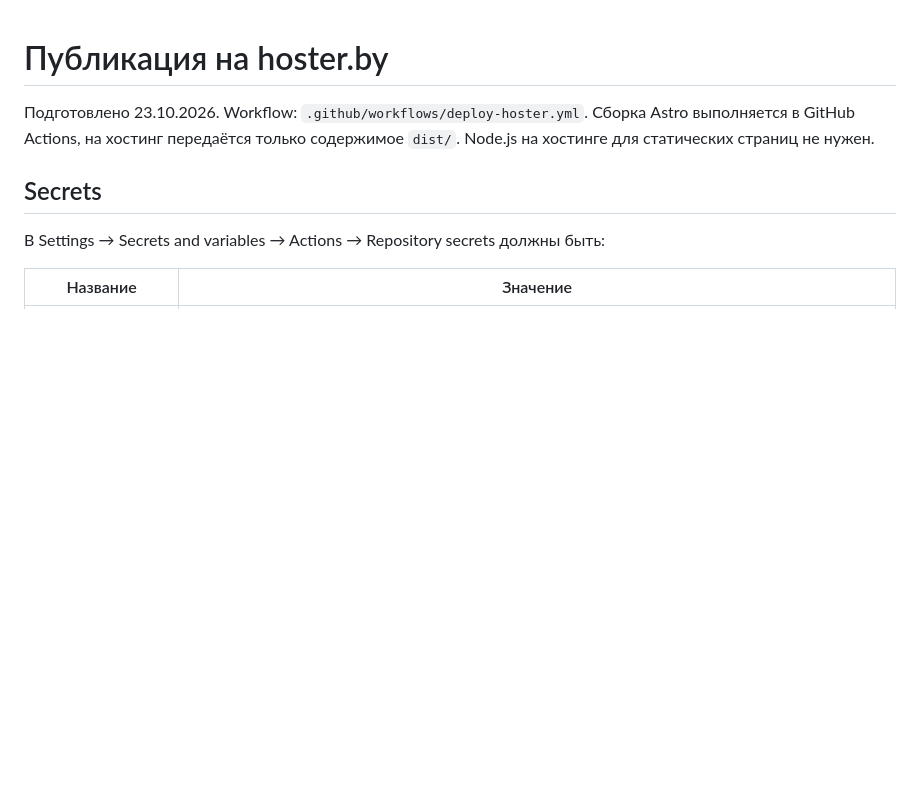
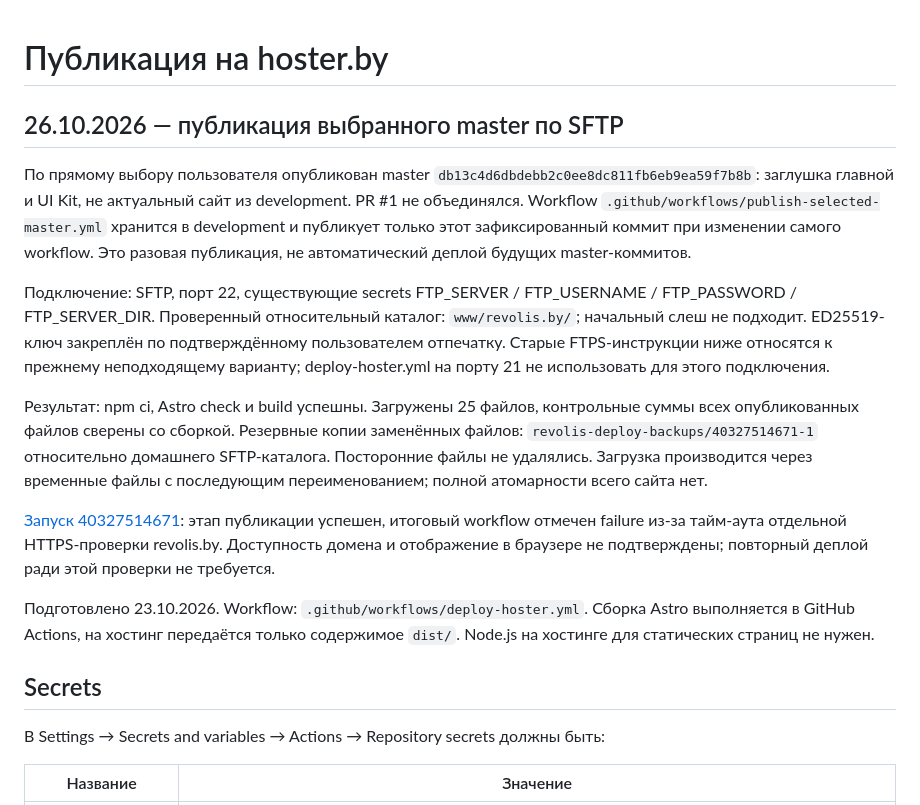
Before and after one commit to 8j722ntzch-wq/Revolis.Moto, a Markdown page: docs/deployment-hoster.md, the part around the change. GitHub-like rendering; blank space fills up the shorter version.

Commit message:
Document selected master upload and outstanding HTTPS verification

```diff
--- a/docs/deployment-hoster.md
+++ b/docs/deployment-hoster.md
@@ -1,4 +1,15 @@
 # Публикация на hoster.by
+
+## 26.10.2026 — публикация выбранного master по SFTP
+
+По прямому выбору пользователя опубликован master `db13c4d6dbdebb2c0ee8dc811fb6eb9ea59f7b8b`: заглушка главной и UI Kit, не актуальный сайт из development. PR #1 не объединялся. Workflow `.github/workflows/publish-selected-master.yml` хранится в development и публикует только этот зафиксированный коммит при изменении самого workflow. Это разовая публикация, не автоматический деплой будущих master-коммитов.
+
+Подключение: SFTP, порт 22, существующие secrets FTP_SERVER / FTP_USERNAME / FTP_PASSWORD / FTP_SERVER_DIR. Проверенный относительный каталог: `www/revolis.by/`; начальный слеш не подходит. ED25519-ключ закреплён по подтверждённому пользователем отпечатку. Старые FTPS-инструкции ниже относятся к прежнему неподходящему варианту; deploy-hoster.yml на порту 21 не использовать для этого подключения.
+
+Результат: npm ci, Astro check и build успешны. Загружены 25 файлов, контрольные суммы всех опубликованных файлов сверены со сборкой. Резервные копии заменённых файлов: `revolis-deploy-backups/40327514671-1` относительно домашнего SFTP-каталога. Посторонние файлы не удалялись. Загрузка производится через временные файлы с последующим переименованием; полной атомарности всего сайта нет.
+
+[Запуск 40327514671](https://github.com/8j722ntzch-wq/Revolis.Moto/actions/runs/40327514671): этап публикации успешен, итоговый workflow отмечен failure из-за тайм-аута отдельной HTTPS-проверки revolis.by. Доступность домена и отображение в браузере не подтверждены; повторный деплой ради этой проверки не требуется.
+
 
 Подготовлено 23.10.2026. Workflow: `.github/workflows/deploy-hoster.yml`.
 Сборка Astro выполняется в GitHub Actions, на хостинг передаётся только содержимое `dist/`. Node.js на хостинге для статических страниц не нужен.
```
